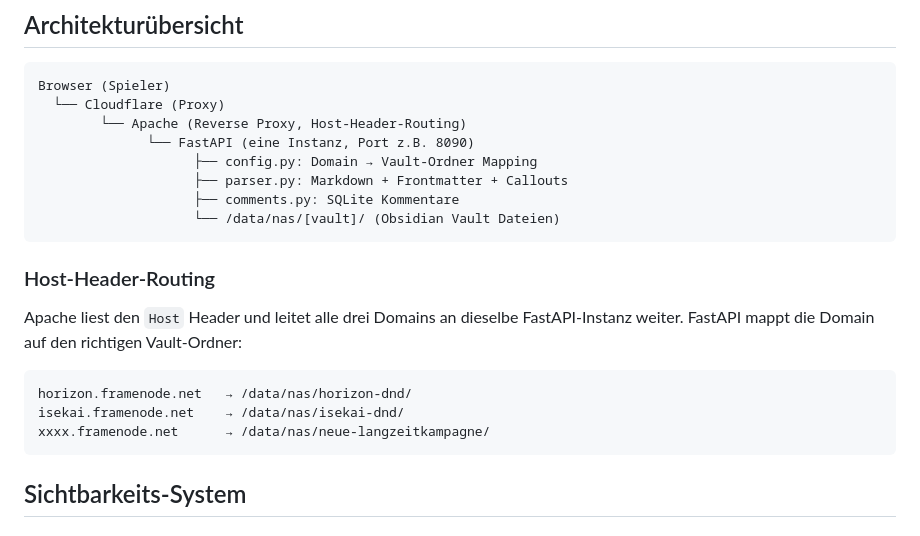
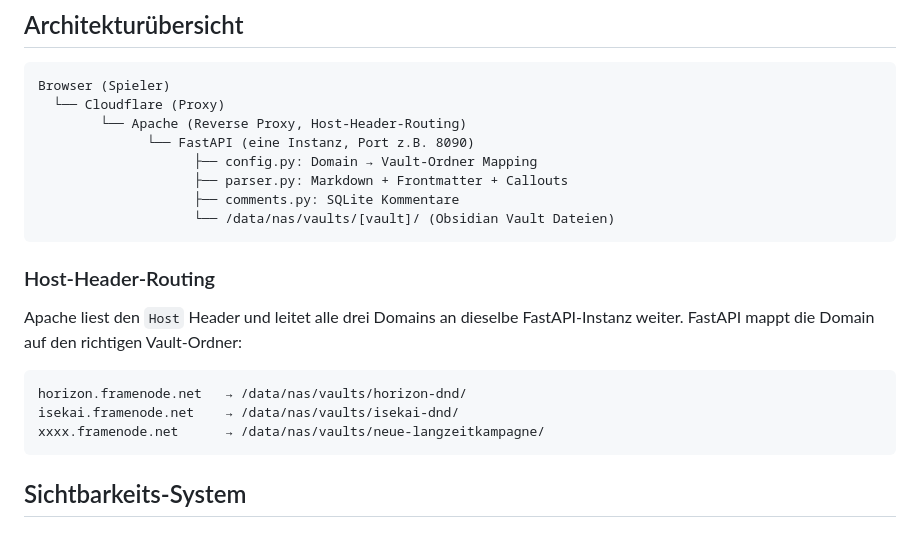
Before and after one commit to AgentGG00/obsidian-wiki, a Markdown page: status/projekt-stand.md, the part around one of its changes. GitHub-like rendering.

````diff
--- a/status/projekt-stand.md
+++ b/status/projekt-stand.md
@@ -31,7 +31,7 @@ Browser (Spieler)
                     ├── config.py: Domain → Vault-Ordner Mapping
                     ├── parser.py: Markdown + Frontmatter + Callouts
                     ├── comments.py: SQLite Kommentare
-                    └── /data/nas/[vault]/ (Obsidian Vault Dateien)
+                    └── /data/nas/vaults/[vault]/ (Obsidian Vault Dateien)
 ```
 
 ### Host-Header-Routing
@@ -39,9 +39,9 @@ Browser (Spieler)
 Apache liest den `Host` Header und leitet alle drei Domains an dieselbe FastAPI-Instanz weiter. FastAPI mappt die Domain auf den richtigen Vault-Ordner:
 
 ```
-horizon.framenode.net   → /data/nas/horizon-dnd/
-isekai.framenode.net    → /data/nas/isekai-dnd/
-xxxx.framenode.net      → /data/nas/neue-langzeitkampagne/
+horizon.framenode.net   → /data/nas/vaults/horizon-dnd/
+isekai.framenode.net    → /data/nas/vaults/isekai-dnd/
+xxxx.framenode.net      → /data/nas/vaults/neue-langzeitkampagne/
 ```
 
 ## Sichtbarkeits-System
````
Also changed, not shown: other parts of status/projekt-stand.md (+38 -3 lines).
